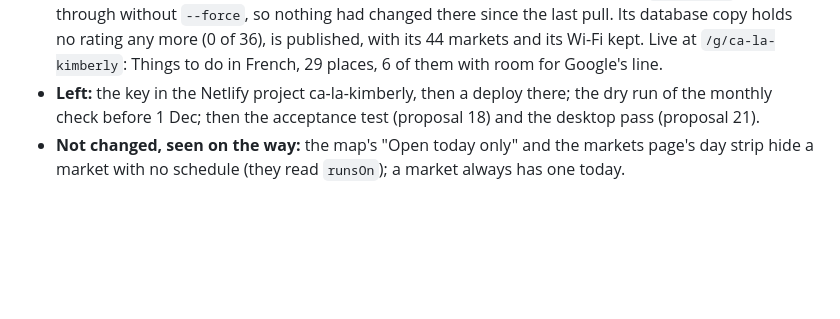
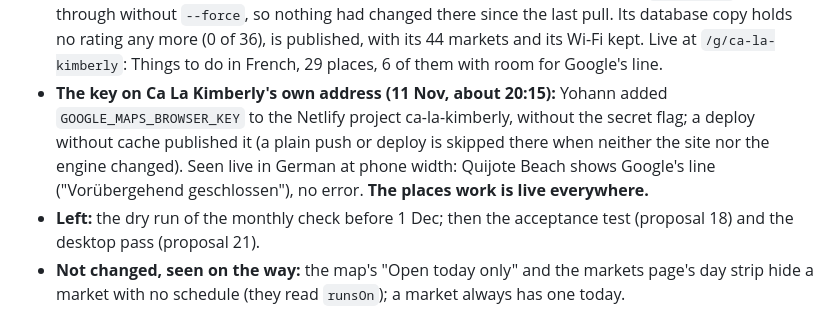
Before and after one commit to ybensadoun/guest-guides, a Markdown page: docs/plan-ca-la-kimberly-through-the-maker.md, the part around the change. Rendered like a GitHub page; blank space fills up the shorter version.

Commit message:
Plan: Google's line is live on Ca La Kimberly's own address
Co-Authored-By: Claude <noreply@anthropic.com>

```diff
--- a/docs/plan-ca-la-kimberly-through-the-maker.md
+++ b/docs/plan-ca-la-kimberly-through-the-maker.md
@@ -375,7 +375,8 @@ Left for the maker's side of 3d: researched cards in the deck no longer get a ph
 - **The daily cap:** Google Maps Platform > Quotas, API "Places UI Kit", the row "Places UI Kit - Query Requests per day" (Unlimited today). 300 a day keeps a month under the 10,000 free loads.
 - **Later the same evening:** Yohann added the key again in porta-guides without the secret flag (so `SECRETS_SCAN_OMIT_KEYS` was not needed); the failed deploy retried and published (6c642c3): the new maker and the shared viewer are live on porta-guides. Seen live at `/g/ca-la-kimberly`, phone width: Quijote Beach, the one eating place with no hours of ours, shows Google's line ("Temporarily closed", its Maps button, its credit) at 125 px, our own button hidden. The daily cap is set (Yohann asked): "Places UI Kit - Query Requests per day" from Unlimited to 300.
 - **Ca La Kimberly's data pushed to the database (Yohann: yes, 11 Nov 20:11):** `guide:push` went through without `--force`, so nothing had changed there since the last pull. Its database copy holds no rating any more (0 of 36), is published, with its 44 markets and its Wi-Fi kept. Live at `/g/ca-la-kimberly`: Things to do in French, 29 places, 6 of them with room for Google's line.
-- **Left:** the key in the Netlify project ca-la-kimberly, then a deploy there; the dry run of the monthly check before 1 Dec; then the acceptance test (proposal 18) and the desktop pass (proposal 21).
+- **The key on Ca La Kimberly's own address (11 Nov, about 20:15):** Yohann added `GOOGLE_MAPS_BROWSER_KEY` to the Netlify project ca-la-kimberly, without the secret flag; a deploy without cache published it (a plain push or deploy is skipped there when neither the site nor the engine changed). Seen live in German at phone width: Quijote Beach shows Google's line ("Vorübergehend geschlossen"), no error. **The places work is live everywhere.**
+- **Left:** the dry run of the monthly check before 1 Dec; then the acceptance test (proposal 18) and the desktop pass (proposal 21).
 - **Not changed, seen on the way:** the map's "Open today only" and the markets page's day strip hide a market with no schedule (they read `runsOn`); a market always has one today.
 
 **Desktop, a first look (11 Nov 2026).** Five maker screens at 1280 px (the builder’s first steps, The look, Rooms and photos, the editor’s first step): nothing broken. For the final desktop pass (proposal 21): the list of steps on the left cuts long step names with “…” (“Name, address, la…”, “What the place of…”, “Ratings and revie…”).
```
